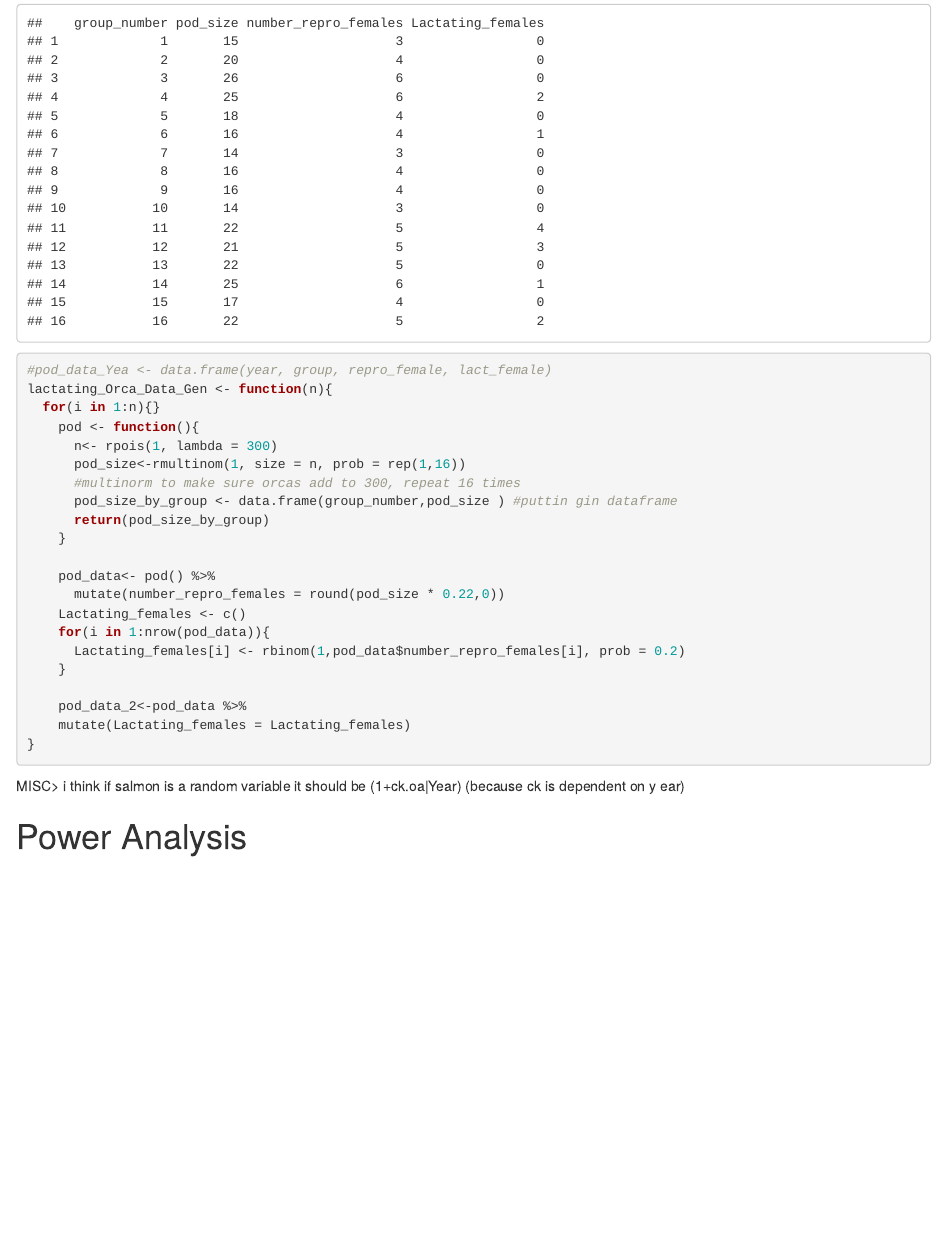
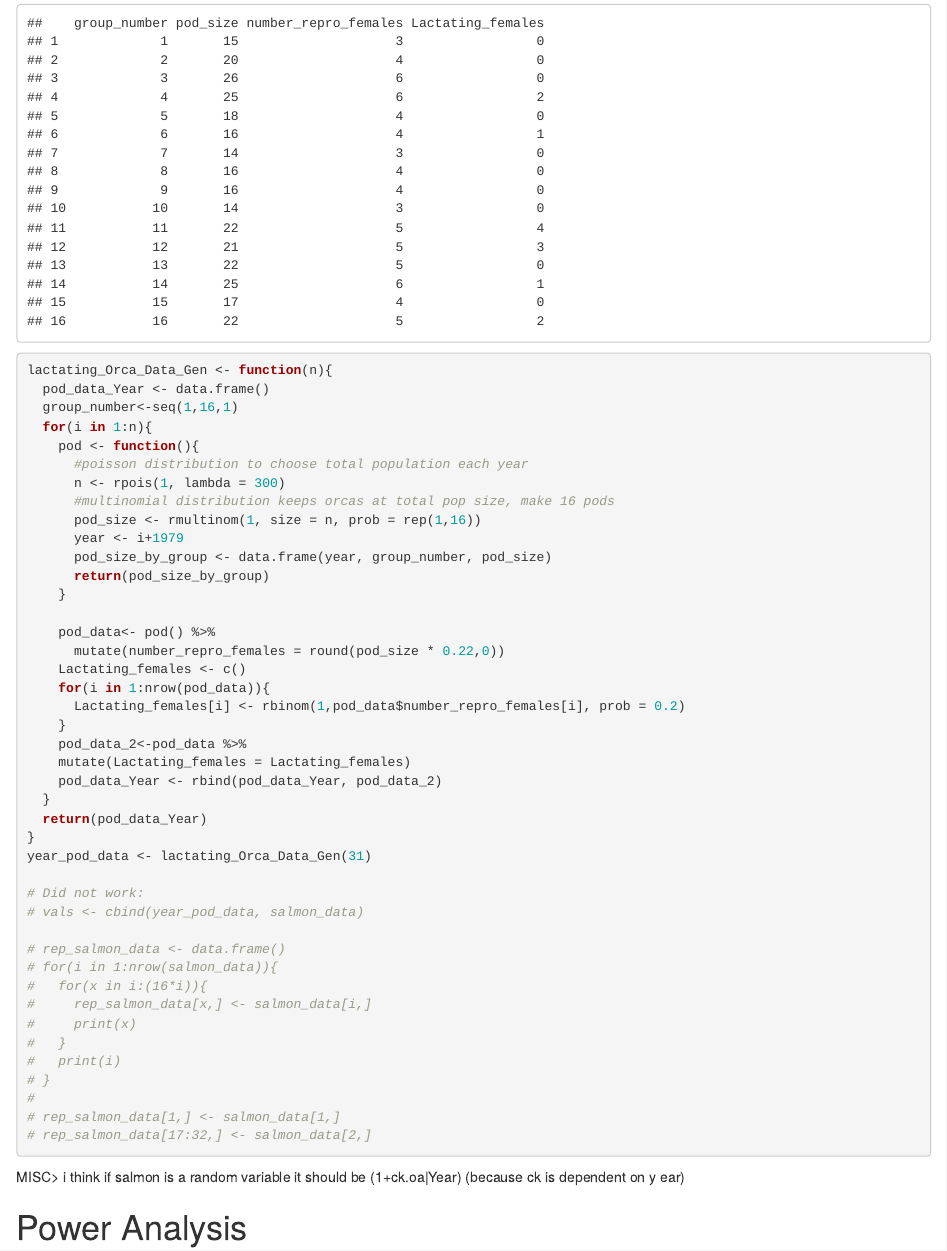
Before and after one commit to EEB313/2023-GroupB, an R Markdown document (Exploration-of-Orca-Data2.Rmd): the page in a window 1100 px wide, from 1790 px down. Rendered offline with R 4.5, knitr and Pandoc, with nearby package versions; code that draws random numbers runs with fixed seeds of ours.

Commit message:
Madeline: The data is now generated for each pod for each year. Still working on combining thee salmon data

````diff
--- a/Exploration-of-Orca-Data2.Rmd
+++ b/Exploration-of-Orca-Data2.Rmd
@@ -368,14 +368,17 @@ pod_data_2
 ```
 
 ```{r}
-#pod_data_Yea <- data.frame(year, group, repro_female, lact_female)
 lactating_Orca_Data_Gen <- function(n){
-  for(i in 1:n){}
+  pod_data_Year <- data.frame()
+  group_number<-seq(1,16,1)
+  for(i in 1:n){
     pod <- function(){
-      n<- rpois(1, lambda = 300)
-      pod_size<-rmultinom(1, size = n, prob = rep(1,16))
-      #multinorm to make sure orcas add to 300, repeat 16 times
-      pod_size_by_group <- data.frame(group_number,pod_size ) #puttin gin dataframe
+      #poisson distribution to choose total population each year
+      n <- rpois(1, lambda = 300)
+      #multinomial distribution keeps orcas at total pop size, make 16 pods
+      pod_size <- rmultinom(1, size = n, prob = rep(1,16))
+      year <- i+1979
+      pod_size_by_group <- data.frame(year, group_number, pod_size)
       return(pod_size_by_group)
     }
 
@@ -385,8 +388,26 @@ lactating_Orca_Data_Gen <- function(n){
     for(i in 1:nrow(pod_data)){
       Lactating_females[i] <- rbinom(1,pod_data$number_repro_females[i], prob = 0.2)
     }
-
     pod_data_2<-pod_data %>%
     mutate(Lactating_females = Lactating_females)
+    pod_data_Year <- rbind(pod_data_Year, pod_data_2)
+  }
+  return(pod_data_Year)
 }
+year_pod_data <- lactating_Orca_Data_Gen(31)
+
+# Did not work:
+# vals <- cbind(year_pod_data, salmon_data)
+
+# rep_salmon_data <- data.frame()
+# for(i in 1:nrow(salmon_data)){
+#   for(x in i:(16*i)){
+#     rep_salmon_data[x,] <- salmon_data[i,]
+#     print(x)
+#   }
+#   print(i)
+# }
+#
+# rep_salmon_data[1,] <- salmon_data[1,]
+# rep_salmon_data[17:32,] <- salmon_data[2,]
 ```
````
Also changed, not shown: Exploration-of-Orca-Data2.nb.html, Exploration-of-Orca-Data2.Rmd (31 more changed lines), 1 other file.
